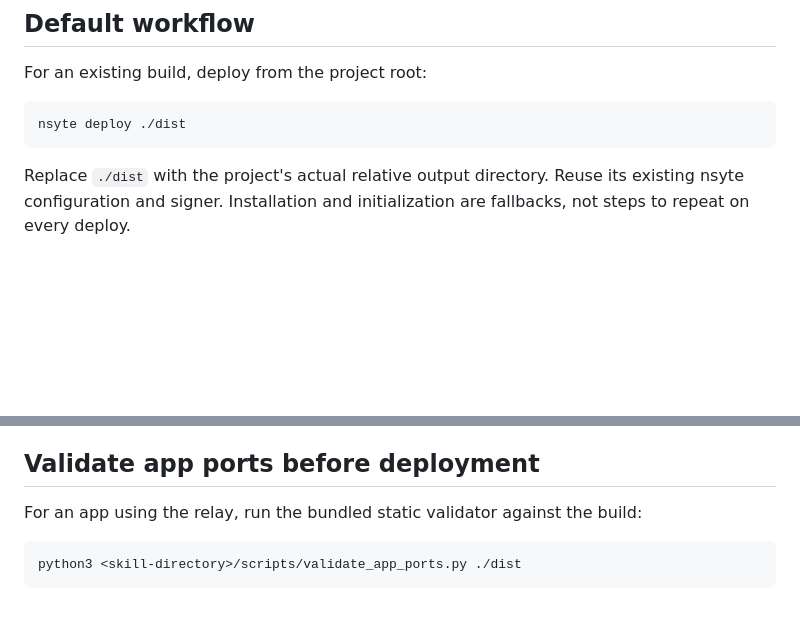
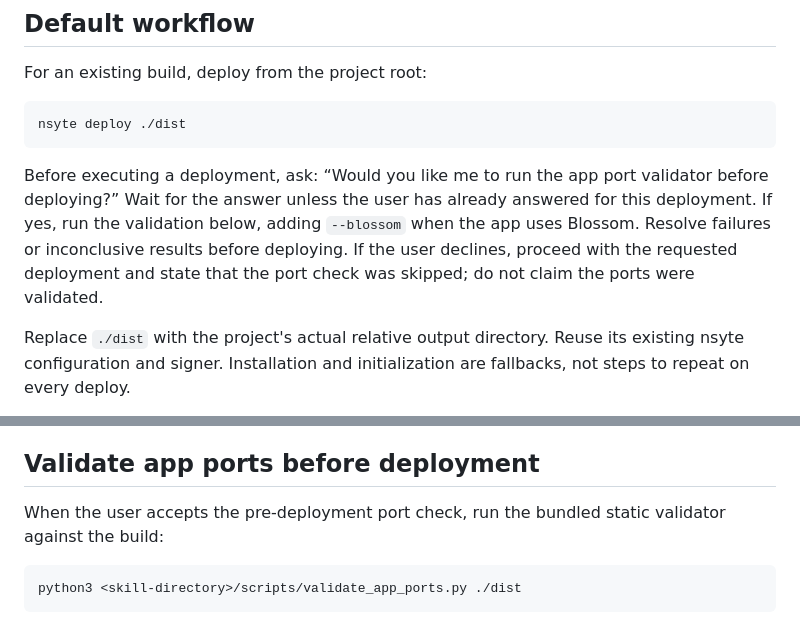
Before and after one commit to brenorb/freedom-skills, a Markdown page: skills/nsyte-static-sites/SKILL.md, 2 parts joined by grey strips. Drawn GitHub-style; blank space fills up the shorter version.

Commit message:
docs: offer app port validation before deployment

````diff
--- a/skills/nsyte-static-sites/SKILL.md
+++ b/skills/nsyte-static-sites/SKILL.md
@@ -18,6 +18,8 @@ For an existing build, deploy from the project root:
 ```bash
 nsyte deploy ./dist
 ```
+
+Before executing a deployment, ask: “Would you like me to run the app port validator before deploying?” Wait for the answer unless the user has already answered for this deployment. If yes, run the validation below, adding `--blossom` when the app uses Blossom. Resolve failures or inconclusive results before deploying. If the user declines, proceed with the requested deployment and state that the port check was skipped; do not claim the ports were validated.
 
 Replace `./dist` with the project's actual relative output directory. Reuse its existing nsyte configuration and signer. Installation and initialization are fallbacks, not steps to repeat on every deploy.
 
@@ -46,7 +48,7 @@ For public publication, the selected gateway must be able to discover the manife
 
 ## Validate app ports before deployment
 
-For an app using the relay, run the bundled static validator against the build:
+When the user accepts the pre-deployment port check, run the bundled static validator against the build:
 
 ```bash
 python3 <skill-directory>/scripts/validate_app_ports.py ./dist
````
